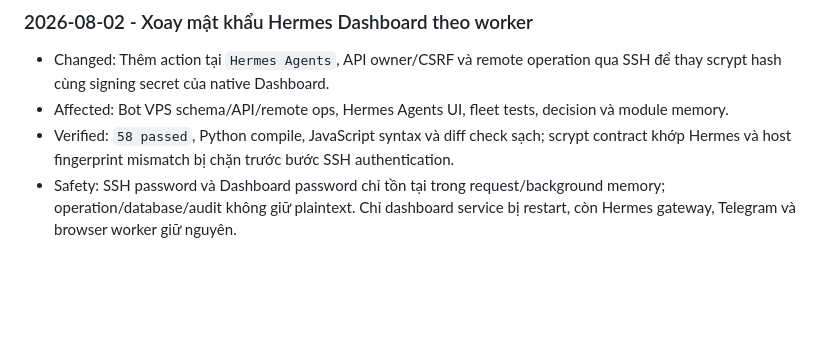
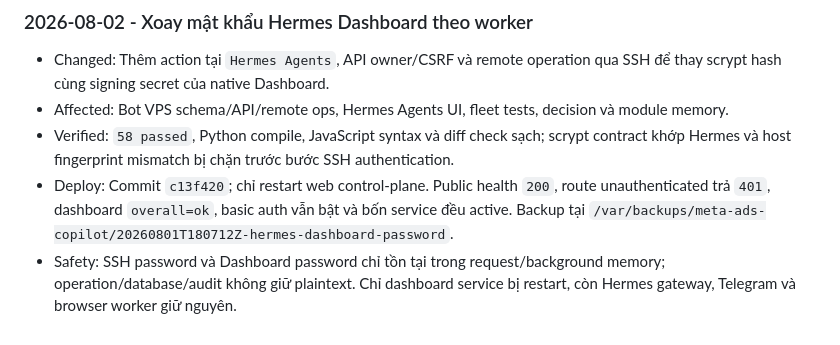
Before and after one commit to pearhoang/ads-facebook-automation, a Markdown page: docs/CHANGELOG.md, the part around the change. Drawn GitHub-style; blank space fills up the shorter version.

Commit message:
Document Hermes password rotation deployment

```diff
--- a/docs/CHANGELOG.md
+++ b/docs/CHANGELOG.md
@@ -198,4 +198,5 @@
 - Changed: Thêm action tại `Hermes Agents`, API owner/CSRF và remote operation qua SSH để thay scrypt hash cùng signing secret của native Dashboard.
 - Affected: Bot VPS schema/API/remote ops, Hermes Agents UI, fleet tests, decision và module memory.
 - Verified: `58 passed`, Python compile, JavaScript syntax và diff check sạch; scrypt contract khớp Hermes và host fingerprint mismatch bị chặn trước bước SSH authentication.
+- Deploy: Commit `c13f420`; chỉ restart web control-plane. Public health `200`, route unauthenticated trả `401`, dashboard `overall=ok`, basic auth vẫn bật và bốn service đều active. Backup tại `/var/backups/meta-ads-copilot/20260801T180712Z-hermes-dashboard-password`.
 - Safety: SSH password và Dashboard password chỉ tồn tại trong request/background memory; operation/database/audit không giữ plaintext. Chỉ dashboard service bị restart, còn Hermes gateway, Telegram và browser worker giữ nguyên.
```
